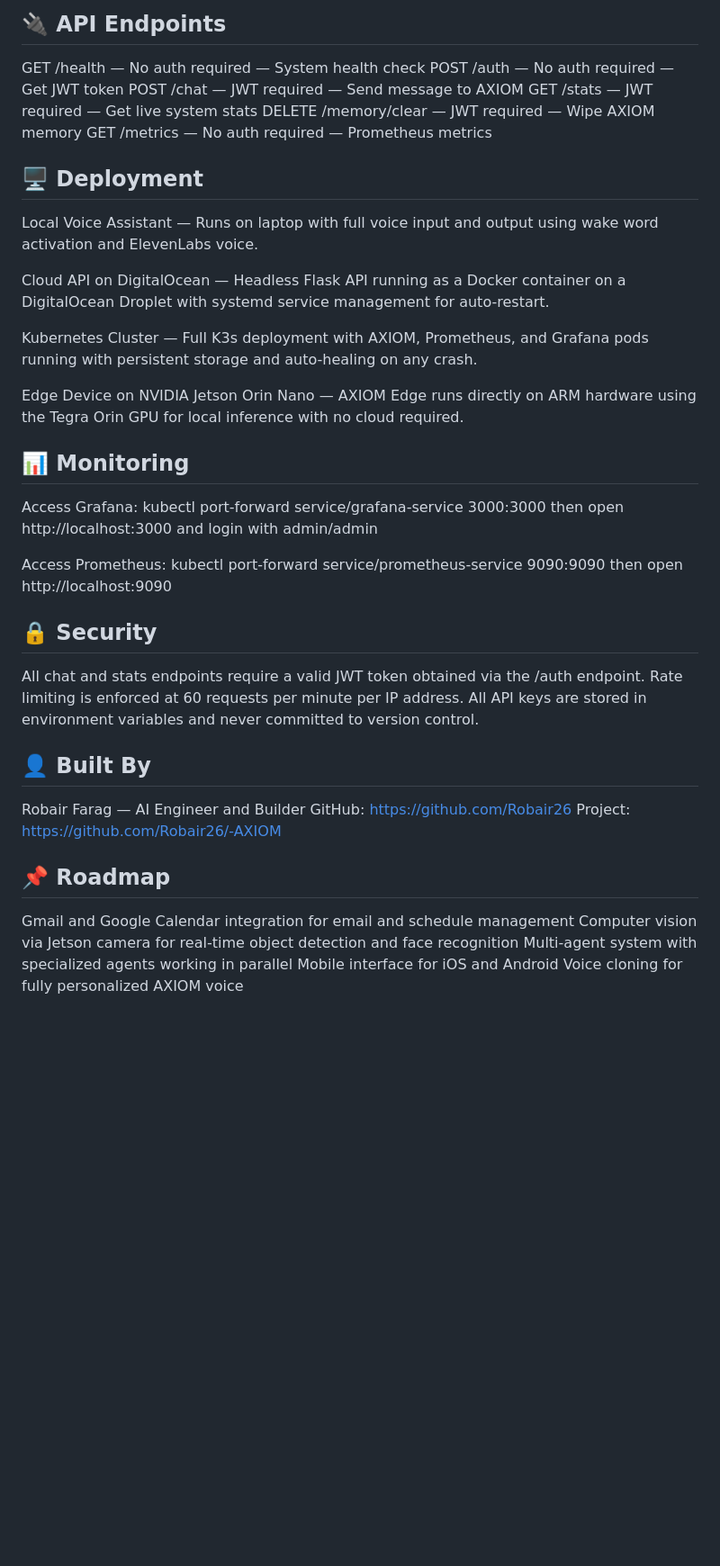
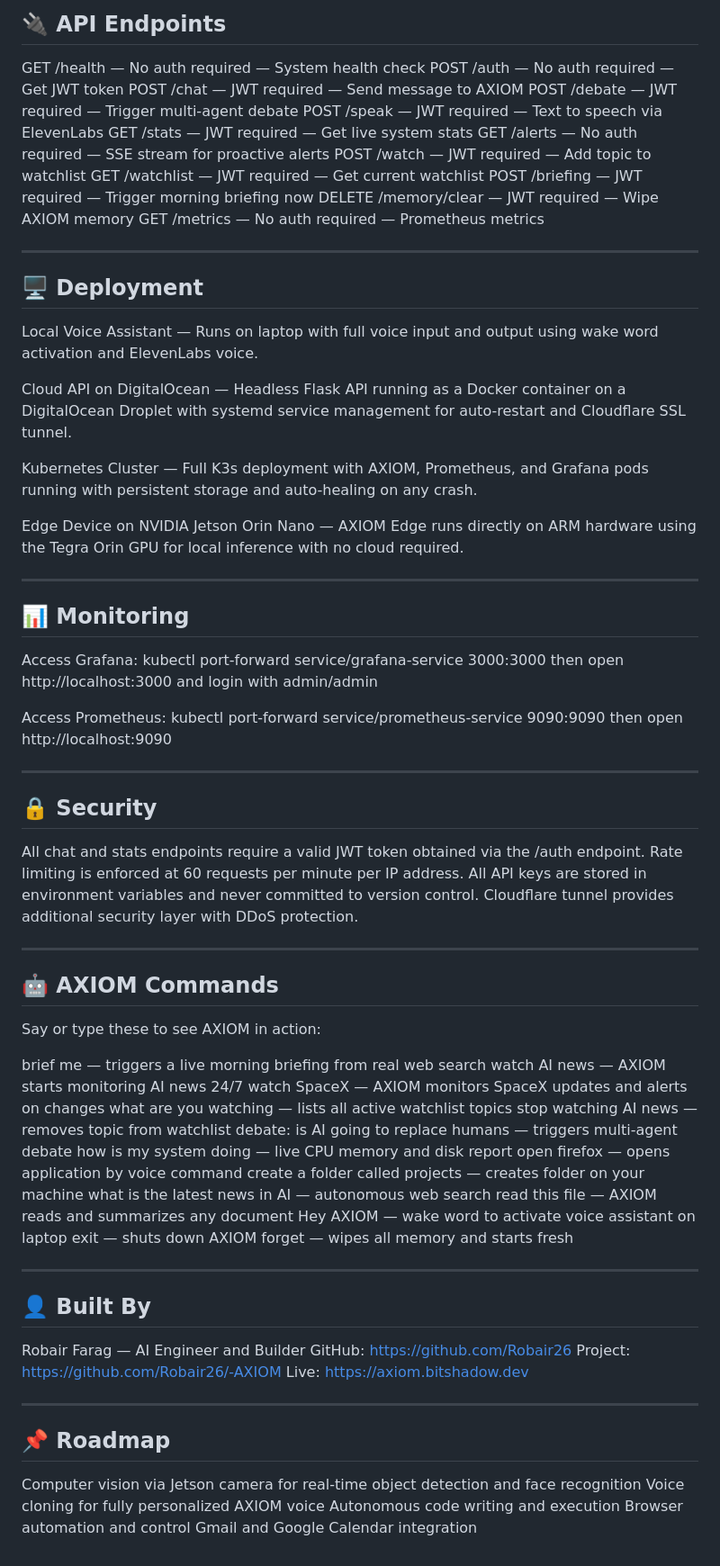
Before and after one commit to Robair26/-AXIOM, a Markdown page: README.md, the part around one of its changes. Shown at 90% size. Rendered like a GitHub page; blank space fills up the shorter version.

Commit message:
📚 AXIOM: Complete README — all features documented accurately

```diff
--- a/README.md
+++ b/README.md
@@ -112,19 +156,29 @@ Run on Jetson Edge: python src/brain/axiom_edge.py
 GET /health — No auth required — System health check
 POST /auth — No auth required — Get JWT token
 POST /chat — JWT required — Send message to AXIOM
+POST /debate — JWT required — Trigger multi-agent debate
+POST /speak — JWT required — Text to speech via ElevenLabs
 GET /stats — JWT required — Get live system stats
+GET /alerts — No auth required — SSE stream for proactive alerts
+POST /watch — JWT required — Add topic to watchlist
+GET /watchlist — JWT required — Get current watchlist
+POST /briefing — JWT required — Trigger morning briefing now
 DELETE /memory/clear — JWT required — Wipe AXIOM memory
 GET /metrics — No auth required — Prometheus metrics
+
+---
 
 ## 🖥️ Deployment
 
 Local Voice Assistant — Runs on laptop with full voice input and output using wake word activation and ElevenLabs voice.
 
-Cloud API on DigitalOcean — Headless Flask API running as a Docker container on a DigitalOcean Droplet with systemd service management for auto-restart.
+Cloud API on DigitalOcean — Headless Flask API running as a Docker container on a DigitalOcean Droplet with systemd service management for auto-restart and Cloudflare SSL tunnel.
 
 Kubernetes Cluster — Full K3s deployment with AXIOM, Prometheus, and Grafana pods running with persistent storage and auto-healing on any crash.
 
 Edge Device on NVIDIA Jetson Orin Nano — AXIOM Edge runs directly on ARM hardware using the Tegra Orin GPU for local inference with no cloud required.
+
+---
 
 ## 📊 Monitoring
 
@@ -132,20 +186,48 @@ Access Grafana: kubectl port-forward service/grafana-service 3000:3000 then open
 
 Access Prometheus: kubectl port-forward service/prometheus-service 9090:9090 then open http://localhost:9090
 
+---
+
 ## 🔒 Security
 
-All chat and stats endpoints require a valid JWT token obtained via the /auth endpoint. Rate limiting is enforced at 60 requests per minute per IP address. All API keys are stored in environment variables and never committed to version control.
+All chat and stats endpoints require a valid JWT token obtained via the /auth endpoint. Rate limiting is enforced at 60 requests per minute per IP address. All API keys are stored in environment variables and never committed to version control. Cloudflare tunnel provides additional security layer with DDoS protection.
+
+---
+
+## 🤖 AXIOM Commands
+
+Say or type these to see AXIOM in action:
+
+brief me — triggers a live morning briefing from real web search
+watch AI news — AXIOM starts monitoring AI news 24/7
+watch SpaceX — AXIOM monitors SpaceX updates and alerts on changes
+what are you watching — lists all active watchlist topics
+stop watching AI news — removes topic from watchlist
+debate: is AI going to replace humans — triggers multi-agent debate
+how is my system doing — live CPU memory and disk report
+open firefox — opens application by voice command
+create a folder called projects — creates folder on your machine
+what is the latest news in AI — autonomous web search
+read this file — AXIOM reads and summarizes any document
+Hey AXIOM — wake word to activate voice assistant on laptop
+exit — shuts down AXIOM
+forget — wipes all memory and starts fresh
+
+---
 
 ## 👤 Built By
 
 Robair Farag — AI Engineer and Builder
 GitHub: https://github.com/Robair26
 Project: https://github.com/Robair26/-AXIOM
+Live: https://axiom.bitshadow.dev
+
+---
 
 ## 📌 Roadmap
 
-Gmail and Google Calendar integration for email and schedule management
 Computer vision via Jetson camera for real-time object detection and face recognition
-Multi-agent system with specialized agents working in parallel
-Mobile interface for iOS and Android
 Voice cloning for fully personalized AXIOM voice
+Autonomous code writing and execution
+Browser automation and control
+Gmail and Google Calendar integration
```
Also changed, not shown: other parts of README.md (+54 -10 lines).
